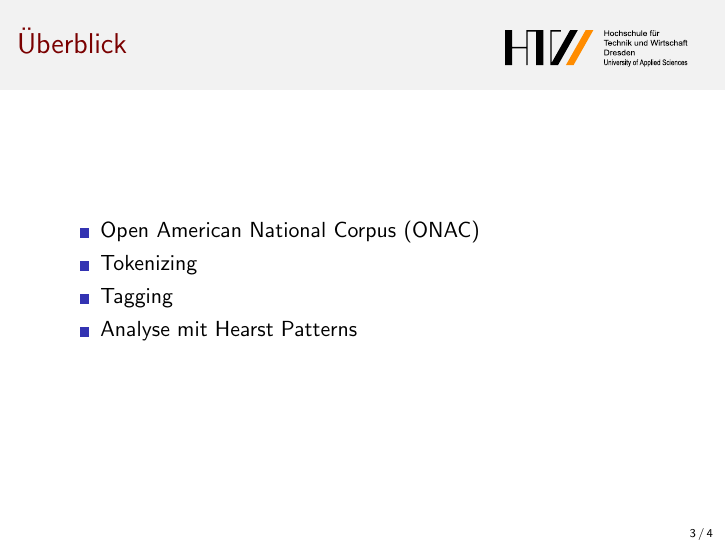
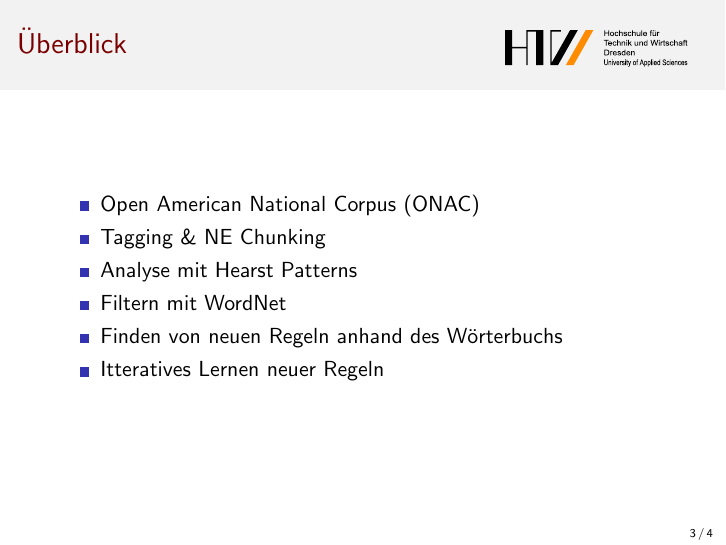
Before and after one commit to tbraun89/research-textmining, LaTeX slides (doc/presentation/final/main.tex, which reads doc/presentation/final/sections/001_introduction.tex): page 3 of 5. Compiled offline with pdfLaTeX.

Commit message:
new introduction

```diff
--- a/doc/presentation/final/sections/001_introduction.tex
+++ b/doc/presentation/final/sections/001_introduction.tex
@@ -6,8 +6,10 @@
 
   \begin{itemize}
   \item Open American National Corpus (ONAC)
-  \item Tokenizing
-  \item Tagging
+  \item Tagging \& NE Chunking
   \item Analyse mit Hearst Patterns
+  \item Filtern mit WordNet
+  \item Finden von neuen Regeln anhand des Wörterbuchs
+  \item Itteratives Lernen neuer Regeln
   \end{itemize}
 \end{frame}
```
